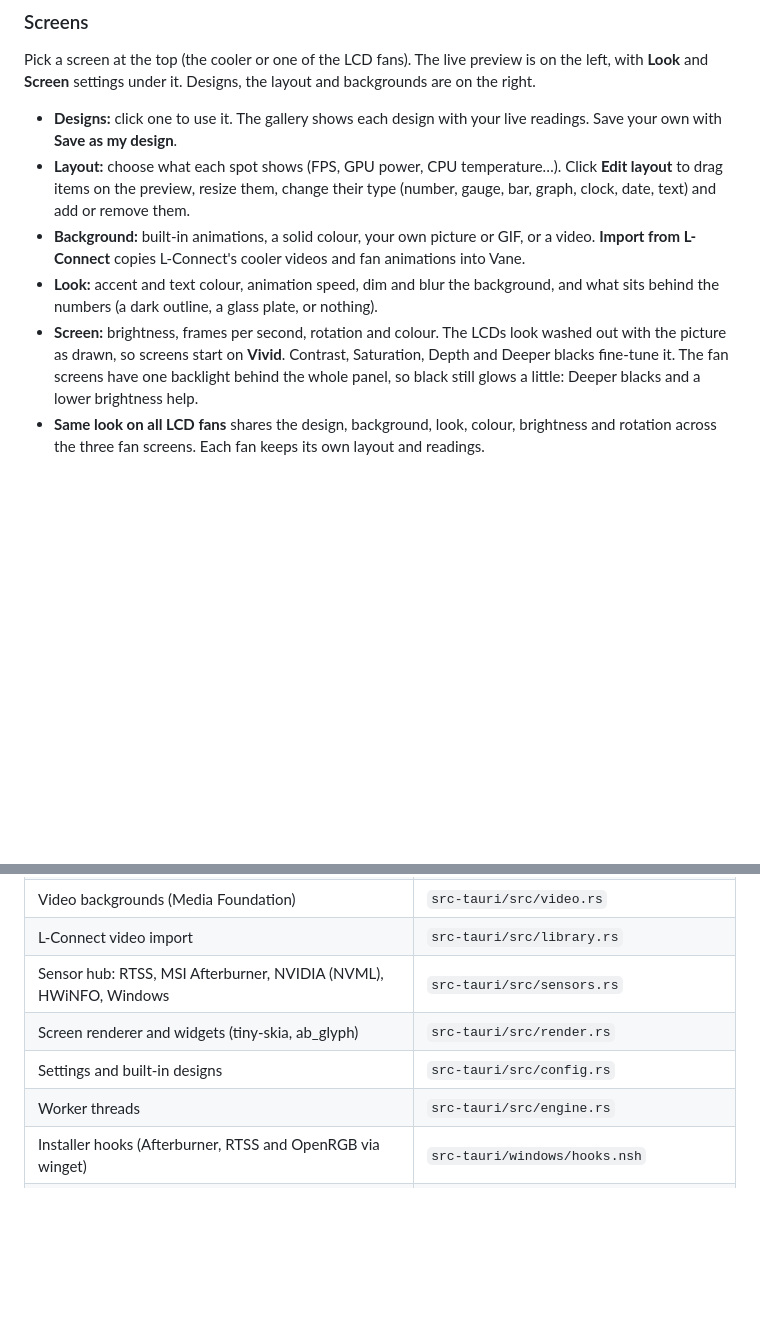
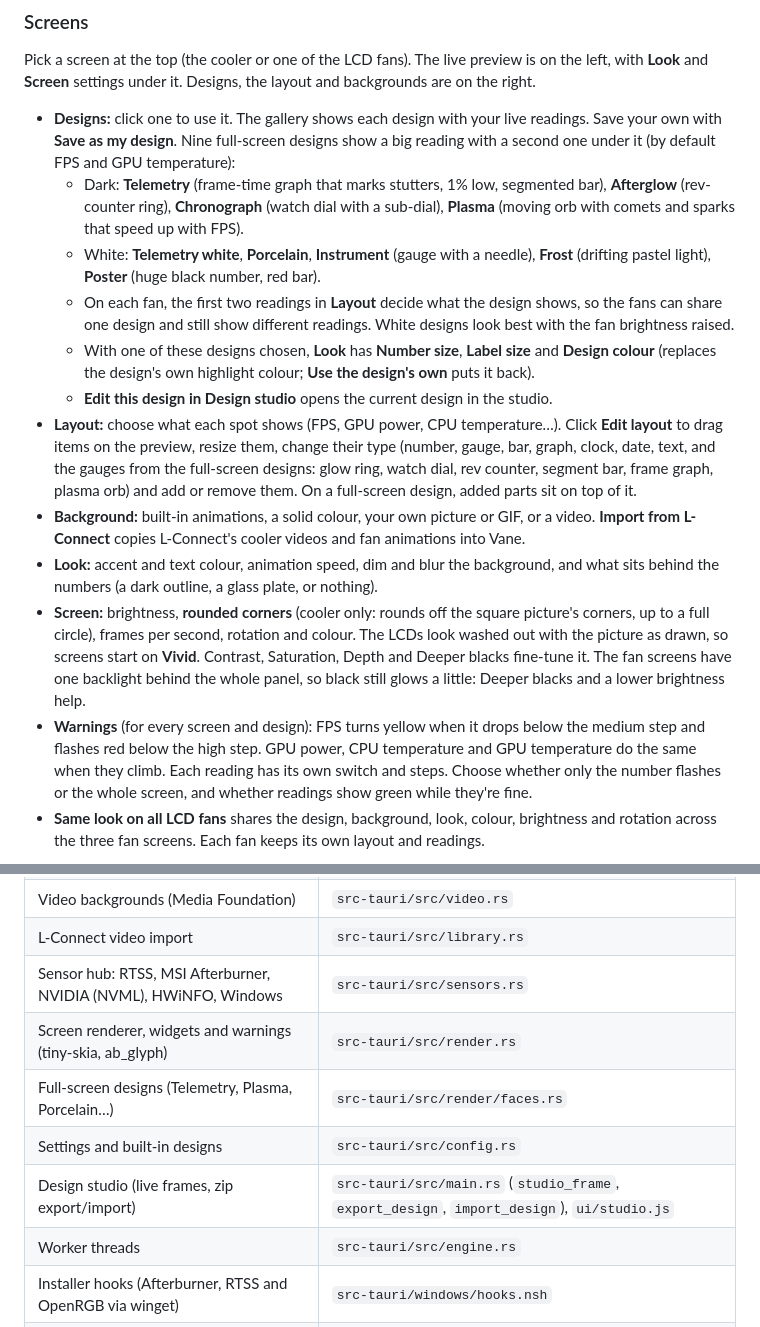
Before and after one commit to easter478/vane, a Markdown page: README.md, 2 parts joined by grey strips. Drawn GitHub-style; blank space fills up the shorter version.

```diff
--- a/README.md
+++ b/README.md
@@ -51,11 +51,17 @@ Vane starts with Windows by itself. Turn that off in Settings if you'd rather st
 
 Pick a screen at the top (the cooler or one of the LCD fans). The live preview is on the left, with **Look** and **Screen** settings under it. Designs, the layout and backgrounds are on the right.
 
-- **Designs:** click one to use it. The gallery shows each design with your live readings. Save your own with **Save as my design**.
-- **Layout:** choose what each spot shows (FPS, GPU power, CPU temperature…). Click **Edit layout** to drag items on the preview, resize them, change their type (number, gauge, bar, graph, clock, date, text) and add or remove them.
+- **Designs:** click one to use it. The gallery shows each design with your live readings. Save your own with **Save as my design**. Nine full-screen designs show a big reading with a second one under it (by default FPS and GPU temperature):
+  - Dark: **Telemetry** (frame-time graph that marks stutters, 1% low, segmented bar), **Afterglow** (rev-counter ring), **Chronograph** (watch dial with a sub-dial), **Plasma** (moving orb with comets and sparks that speed up with FPS).
+  - White: **Telemetry white**, **Porcelain**, **Instrument** (gauge with a needle), **Frost** (drifting pastel light), **Poster** (huge black number, red bar).
+  - On each fan, the first two readings in **Layout** decide what the design shows, so the fans can share one design and still show different readings. White designs look best with the fan brightness raised.
+  - With one of these designs chosen, **Look** has **Number size**, **Label size** and **Design colour** (replaces the design's own highlight colour; **Use the design's own** puts it back).
+  - **Edit this design in Design studio** opens the current design in the studio.
+- **Layout:** choose what each spot shows (FPS, GPU power, CPU temperature…). Click **Edit layout** to drag items on the preview, resize them, change their type (number, gauge, bar, graph, clock, date, text, and the gauges from the full-screen designs: glow ring, watch dial, rev counter, segment bar, frame graph, plasma orb) and add or remove them. On a full-screen design, added parts sit on top of it.
 - **Background:** built-in animations, a solid colour, your own picture or GIF, or a video. **Import from L-Connect** copies L-Connect's cooler videos and fan animations into Vane.
 - **Look:** accent and text colour, animation speed, dim and blur the background, and what sits behind the numbers (a dark outline, a glass plate, or nothing).
-- **Screen:** brightness, frames per second, rotation and colour. The LCDs look washed out with the picture as drawn, so screens start on **Vivid**. Contrast, Saturation, Depth and Deeper blacks fine-tune it. The fan screens have one backlight behind the whole panel, so black still glows a little: Deeper blacks and a lower brightness help.
+- **Screen:** brightness, **rounded corners** (cooler only: rounds off the square picture's corners, up to a full circle), frames per second, rotation and colour. The LCDs look washed out with the picture as drawn, so screens start on **Vivid**. Contrast, Saturation, Depth and Deeper blacks fine-tune it. The fan screens have one backlight behind the whole panel, so black still glows a little: Deeper blacks and a lower brightness help.
+- **Warnings** (for every screen and design): FPS turns yellow when it drops below the medium step and flashes red below the high step. GPU power, CPU temperature and GPU temperature do the same when they climb. Each reading has its own switch and steps. Choose whether only the number flashes or the whole screen, and whether readings show green while they're fine.
 - **Same look on all LCD fans** shares the design, background, look, colour, brightness and rotation across the three fan screens. Each fan keeps its own layout and readings.
 
 ![Screens](docs/screenshots/screens.png)
@@ -130,8 +150,10 @@ That gives the portable exe at `src-tauri/target/release/vane.exe`. For the inst
 | Video backgrounds (Media Foundation) | `src-tauri/src/video.rs` |
 | L-Connect video import | `src-tauri/src/library.rs` |
 | Sensor hub: RTSS, MSI Afterburner, NVIDIA (NVML), HWiNFO, Windows | `src-tauri/src/sensors.rs` |
-| Screen renderer and widgets (tiny-skia, ab_glyph) | `src-tauri/src/render.rs` |
+| Screen renderer, widgets and warnings (tiny-skia, ab_glyph) | `src-tauri/src/render.rs` |
+| Full-screen designs (Telemetry, Plasma, Porcelain…) | `src-tauri/src/render/faces.rs` |
 | Settings and built-in designs | `src-tauri/src/config.rs` |
+| Design studio (live frames, zip export/import) | `src-tauri/src/main.rs` (`studio_frame`, `export_design`, `import_design`), `ui/studio.js` |
 | Worker threads | `src-tauri/src/engine.rs` |
 | Installer hooks (Afterburner, RTSS and OpenRGB via winget) | `src-tauri/windows/hooks.nsh` |
 | Window UI | `ui/` |
```
Also changed, not shown: other parts of README.md (+14 -0 lines), docs/screenshots/studio.png (added), 11 other files.
